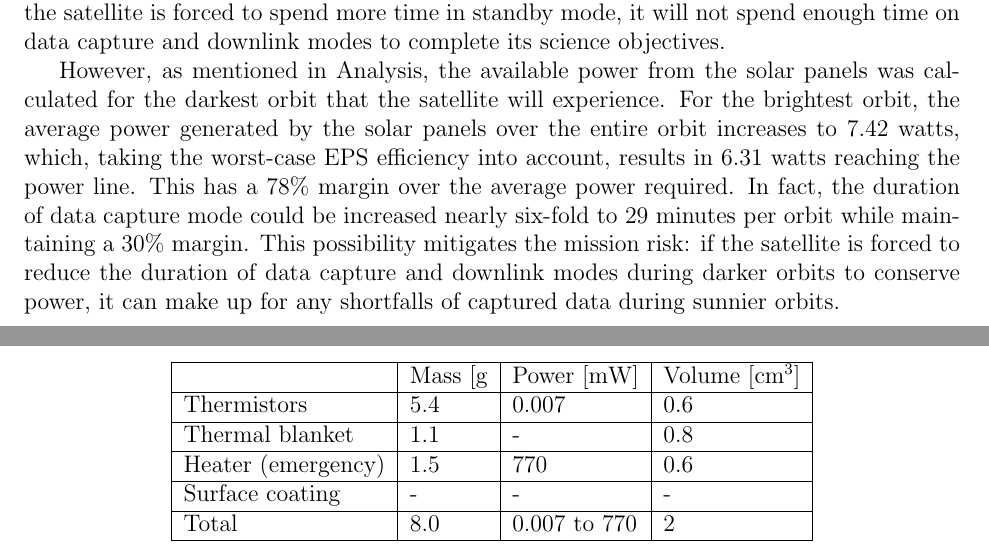
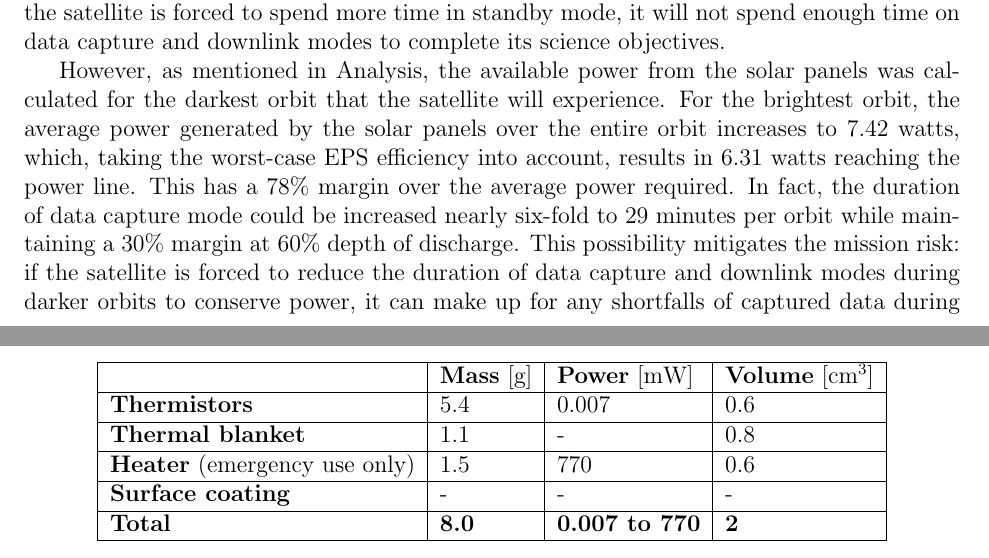
Before and after one commit to jimclark/16.83-DeMi-Final-Report, a LaTeX document (DeMi.tex): two parts of pages 30 and 56 of 84, joined at a grey line, cut so that both start at the same text. Compiled offline with pdfLaTeX.

Commit message:
More misc. power+thermal fixes

```diff
--- a/DeMi.tex
+++ b/DeMi.tex
@@ -651,7 +652,7 @@ This system risk is mitigated by the 32\% margin of available power over the sta
 
 This strategy brings with it a mission risk: that if the 8.5\% margin is not enough, and the satellite is forced to spend more time in standby mode, it will not spend enough time on data capture and downlink modes to complete its science objectives.
 
-However, as mentioned in Analysis, the available power from the solar panels was calculated for the darkest orbit that the satellite will experience.  For the brightest orbit, the average power generated by the solar panels over the entire orbit increases to 7.42 watts, which, taking the worst-case EPS efficiency into account, results in 6.31 watts reaching the power line.  This has a 78\% margin over the average power required.  In fact, the duration of data capture mode could be increased nearly six-fold to 29 minutes per orbit while maintaining a 30\% margin.  This possibility mitigates the mission risk: if the satellite is forced to reduce the duration of data capture and downlink modes during darker orbits to conserve power, it can make up for any shortfalls of captured data during sunnier orbits.
+However, as mentioned in Analysis, the available power from the solar panels was calculated for the darkest orbit that the satellite will experience.  For the brightest orbit, the average power generated by the solar panels over the entire orbit increases to 7.42 watts, which, taking the worst-case EPS efficiency into account, results in 6.31 watts reaching the power line.  This has a 78\% margin over the average power required.  In fact, the duration of data capture mode could be increased nearly six-fold to 29 minutes per orbit while maintaining a 30\% margin at 60\% depth of discharge.  This possibility mitigates the mission risk: if the satellite is forced to reduce the duration of data capture and downlink modes during darker orbits to conserve power, it can make up for any shortfalls of captured data during sunnier orbits.
 
 			\subsubsection{Future Work}
 The performance of the solar panels and batteries is temperature-dependent.  In particular, the battery becomes more effective as its temperature increases, while the solar panels become less so.  Going forward, it would be useful to perform a more detailed simulation of the satellite that incorporates a thermal model, to more accurately measure the effect of satellite temperature and dissipated excess energy.
@@ -1371,12 +1372,12 @@ In summary, the mass, volume, and power budget will be as shown in Table~\ref{ta
 \caption{Mass, volume and power budget for the thermal subsystem.}
 \label{table:thermal-outputs}
 \begin{tabular}{|l|l|l|l|}\hline
-& Mass [g & Power [mW] & Volume [cm$^3$] \\\hline
-Thermistors & 5.4 & 0.007 & 0.6 \\\hline
-Thermal blanket & 1.1 & -  & 0.8 \\\hline
-Heater (emergency) & 1.5 & 770 & 0.6 \\\hline
-Surface coating & - & - & - \\\hline
-Total & 8.0 & 0.007 to 770 &  2\\\hline
+& \textbf{Mass} [g] & \textbf{Power} [mW] & \textbf{Volume} [cm$^3$] \\\hline
+\textbf{Thermistors} & 5.4 & 0.007 & 0.6 \\\hline
+\textbf{Thermal blanket} & 1.1 & -  & 0.8 \\\hline
+\textbf{Heater} (emergency use only) & 1.5 & 770 & 0.6 \\\hline
+\textbf{Surface coating} & - & - & - \\\hline
+\textbf{Total} & \textbf{8.0} & \textbf{0.007 to 770} & \textbf{2} \\\hline
 \end{tabular}
 \end{table}
 
```
Also changed, not shown: DeMi.tex (21 more changed lines), 1 other file.
